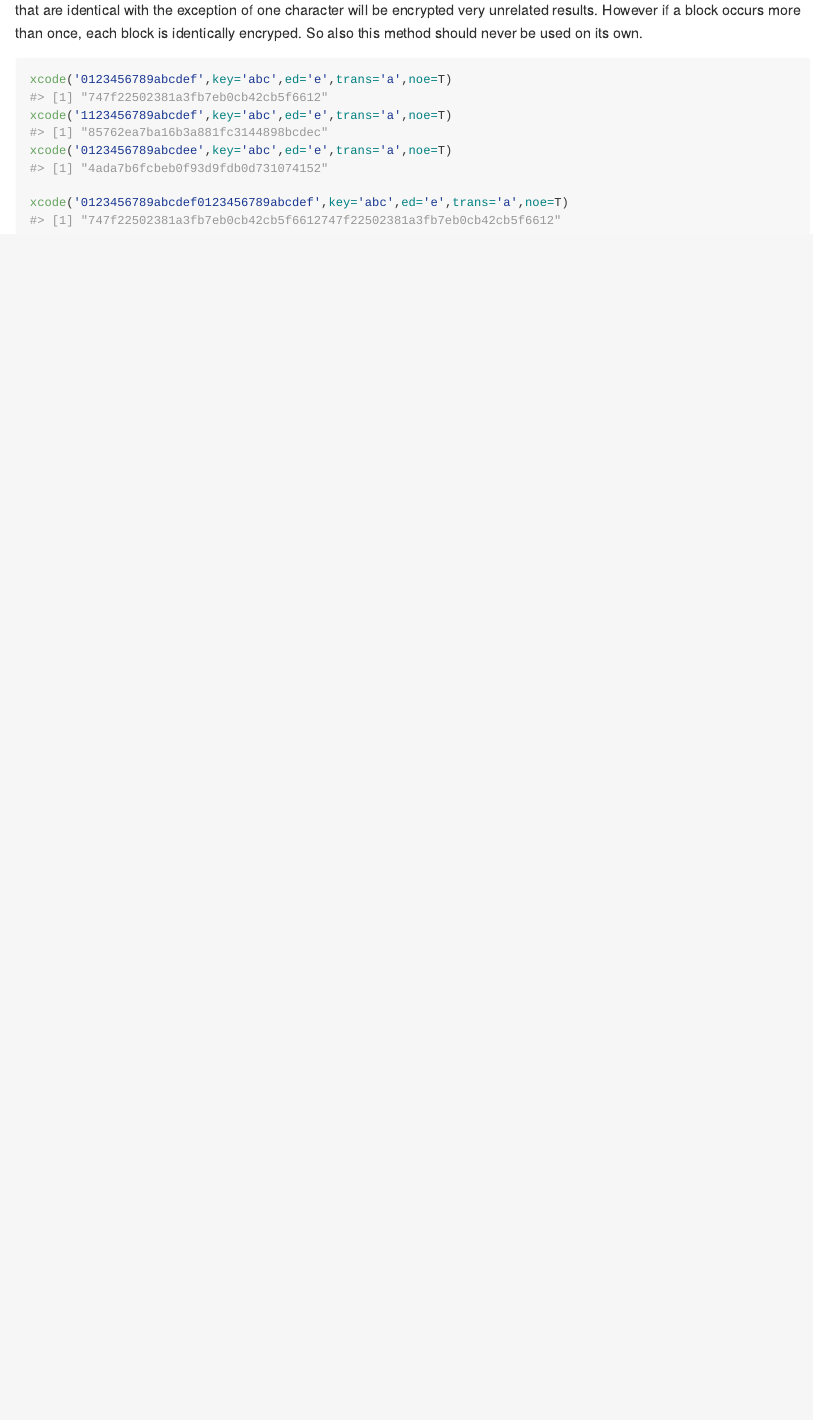
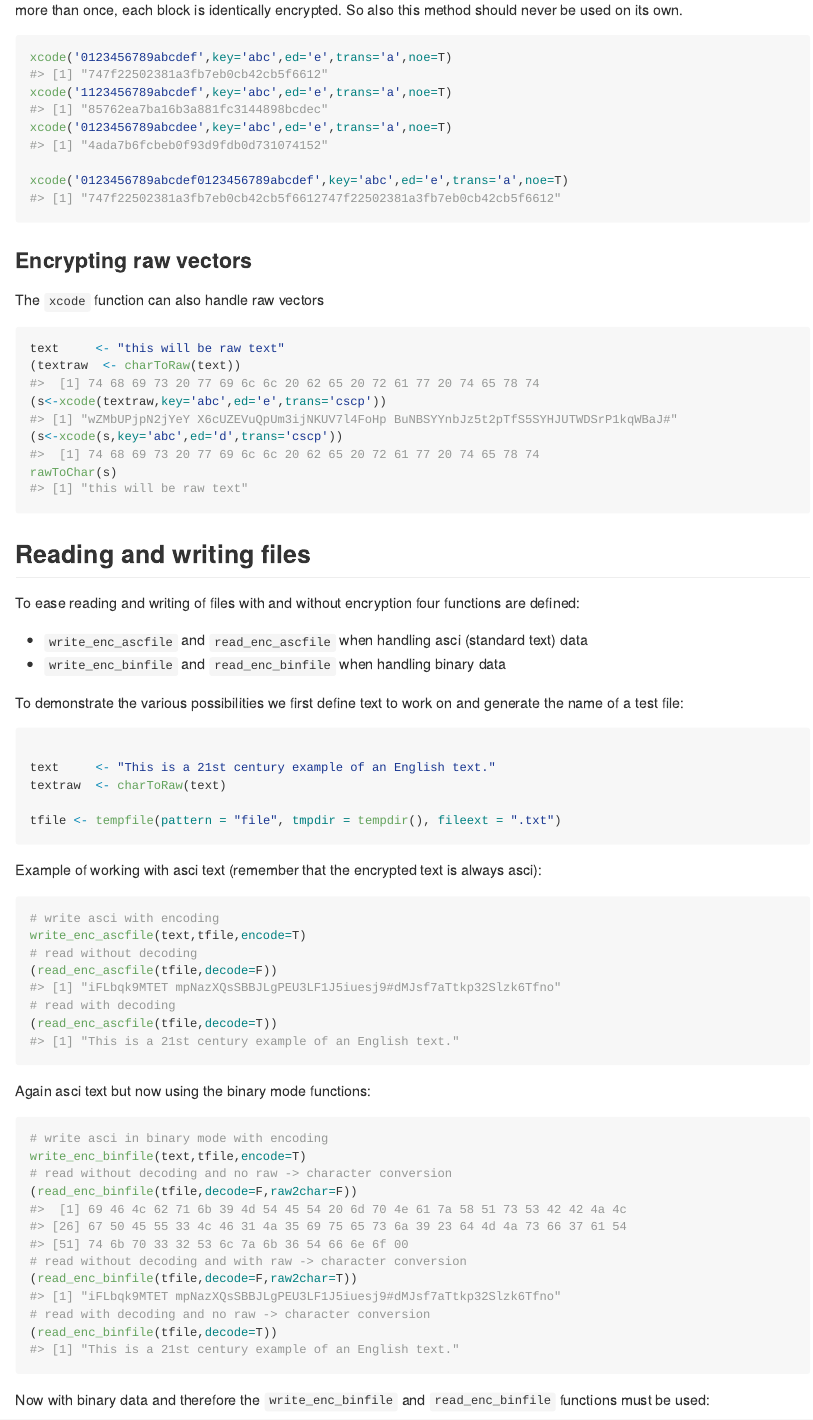
Before and after one commit to HanOostdijk/HOQCenc, an R Markdown document (README.Rmd): the page in a window 1100 px wide, from 5520 px down before the commit and from 5620 px down after it. Rendered offline with R 4.5, knitr and Pandoc, with nearby package versions; long lines of code are wrapped.

Commit message:
changes related to file functions
rename of *_enc_file -> *_enc_ascfile
included file funcions in README
default key in file functions copied from xcode

````diff
--- a/README.Rmd
+++ b/README.Rmd
@@ -198,7 +199,7 @@ xcode('0123456789abcdef',key='abc',ed='e',trans='c',noe=T)
 ```
 
 ### The `a` operation
-The `a` uses the `digest::AES` function with the `mode='ECB'` method. The method works in blocks of 16 characters: blocks that are identical with the exception of one character will be encrypted very unrelated results. However if a block occurs more than once, each block is identically encryped. So also this method should never be used on its own.
+The `a` uses the `digest::AES` function with the `mode='ECB'` method. The method works in blocks of 16 characters: blocks that are identical with the exception of one character will be encrypted to very unrelated results. However if a block occurs more than once, each block is identically encrypted. So also this method should never be used on its own.
 
 ```{r}
 xcode('0123456789abcdef',key='abc',ed='e',trans='a',noe=T)
@@ -207,3 +208,50 @@ xcode('0123456789abcdee',key='abc',ed='e',trans='a',noe=T)
 
 xcode('0123456789abcdef0123456789abcdef',key='abc',ed='e',trans='a',noe=T)
 ```
+
+### Encrypting raw vectors
+The `xcode` function can also handle raw vectors
+
+```{r}
+text     <- "this will be raw text"
+(textraw  <- charToRaw(text))
+(s<-xcode(textraw,key='abc',ed='e',trans='cscp'))
+(s<-xcode(s,key='abc',ed='d',trans='cscp'))
+rawToChar(s)
+```
+
+## Reading and writing files
+To ease reading and writing of files with and without encryption four functions are defined:
+
+- `write_enc_ascfile` and `read_enc_ascfile` when handling asci (standard text) data
+- `write_enc_binfile` and `read_enc_binfile` when handling binary data
+
+To demonstrate the various possibilities we first define text to work on and generate the name of a test file:
+```{r}
+
+text     <- "This is a 21st century example of an English text."
+textraw  <- charToRaw(text)
+
+tfile <- tempfile(pattern = "file", tmpdir = tempdir(), fileext = ".txt")
+```
+Example of working with asci text (remember that the encrypted text is always asci):
+```{r}
+# write asci with encoding
+write_enc_ascfile(text,tfile,encode=T)
+# read without decoding
+(read_enc_ascfile(tfile,decode=F))
+# read with decoding
+(read_enc_ascfile(tfile,decode=T))
+```
+Again asci text but now using the binary mode functions:
+```{r}
+# write asci in binary mode with encoding
+write_enc_binfile(text,tfile,encode=T)
+# read without decoding and no raw -> character conversion
+(read_enc_binfile(tfile,decode=F,raw2char=F))
+# read without decoding and with raw -> character conversion
+(read_enc_binfile(tfile,decode=F,raw2char=T))
+# read with decoding and no raw -> character conversion
+(read_enc_binfile(tfile,decode=T))
+```
+Now with binary data and therefore the `write_enc_binfile` and `read_enc_binfile` functions must be used:
````
Also changed, not shown: R/enc_file.R (+12 -8 lines), README.md, README.Rmd (32 more changed lines), 3 other files.
